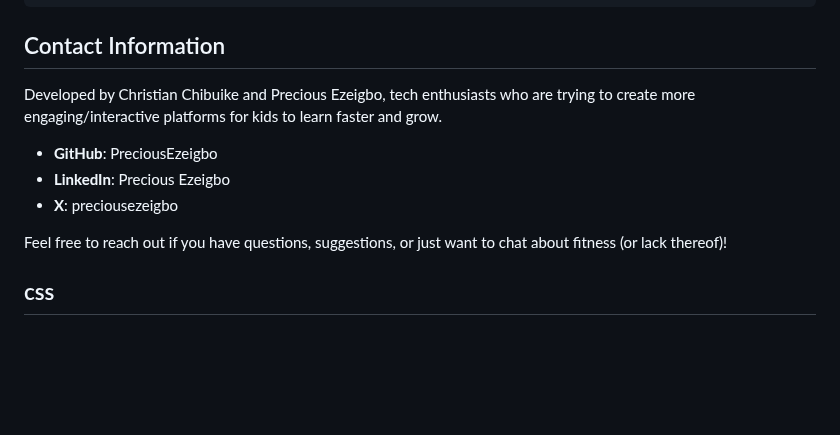
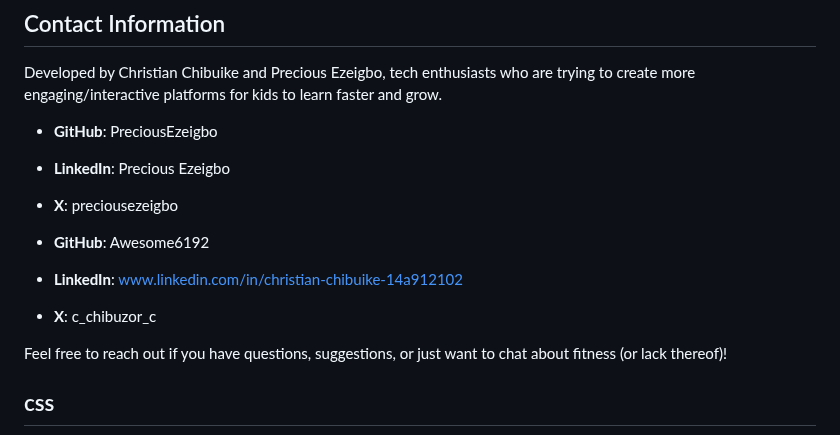
Before and after one commit to PreciousEzeigbo/Thinky-Tots, a Markdown page: README.md, the part around the change. GitHub-like rendering; blank space fills up the shorter version.

Commit message:
Start here

```diff
--- a/README.md
+++ b/README.md
@@ -105,6 +105,10 @@ Developed by Christian Chibuike and Precious Ezeigbo, tech enthusiasts who are t
 - **LinkedIn**: Precious Ezeigbo
 - **X**: preciousezeigbo
 
+- **GitHub**: Awesome6192
+- **LinkedIn**: www.linkedin.com/in/christian-chibuike-14a912102
+- **X**: c_chibuzor_c
+
 Feel free to reach out if you have questions, suggestions, or just want to chat about fitness (or lack thereof)!
 
 
```
